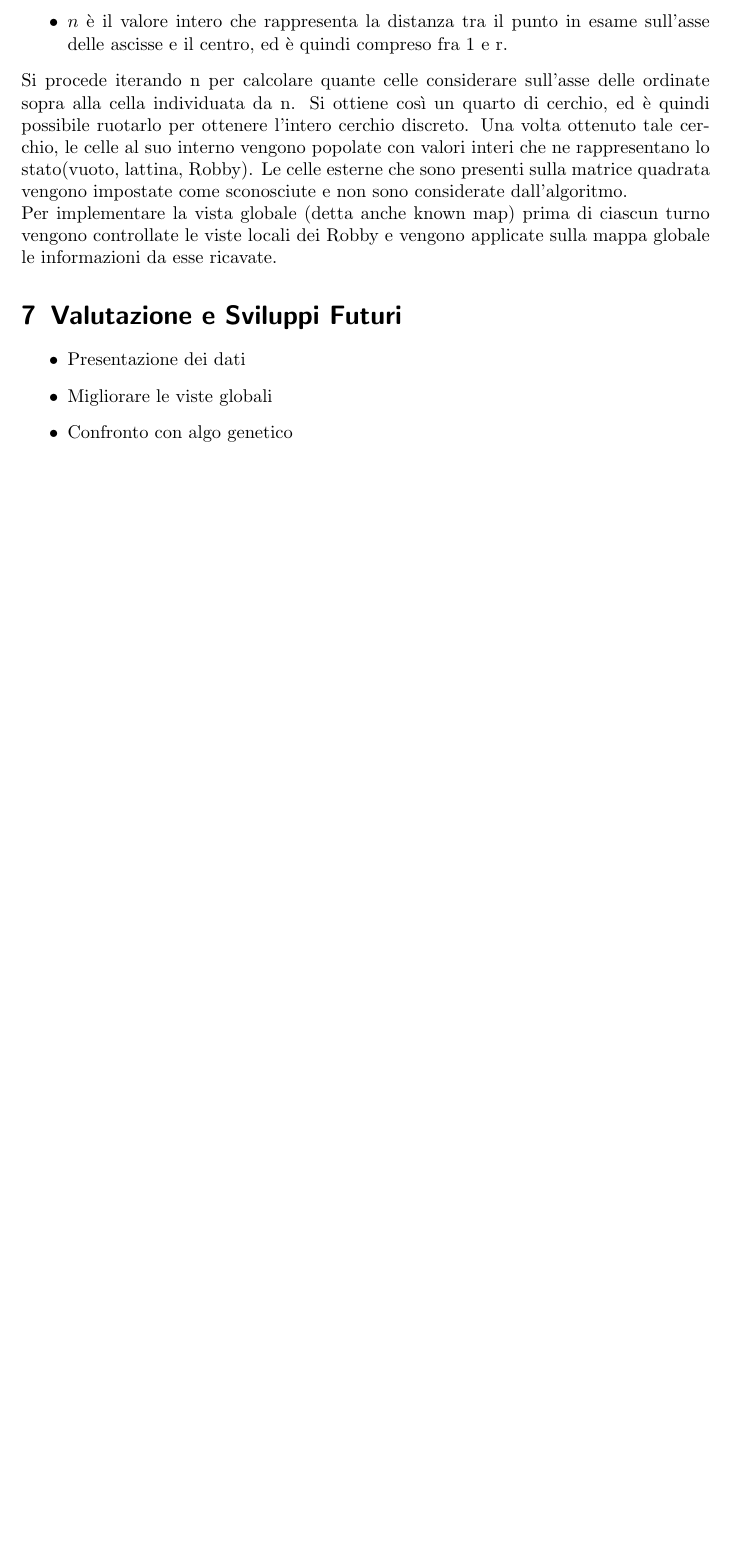
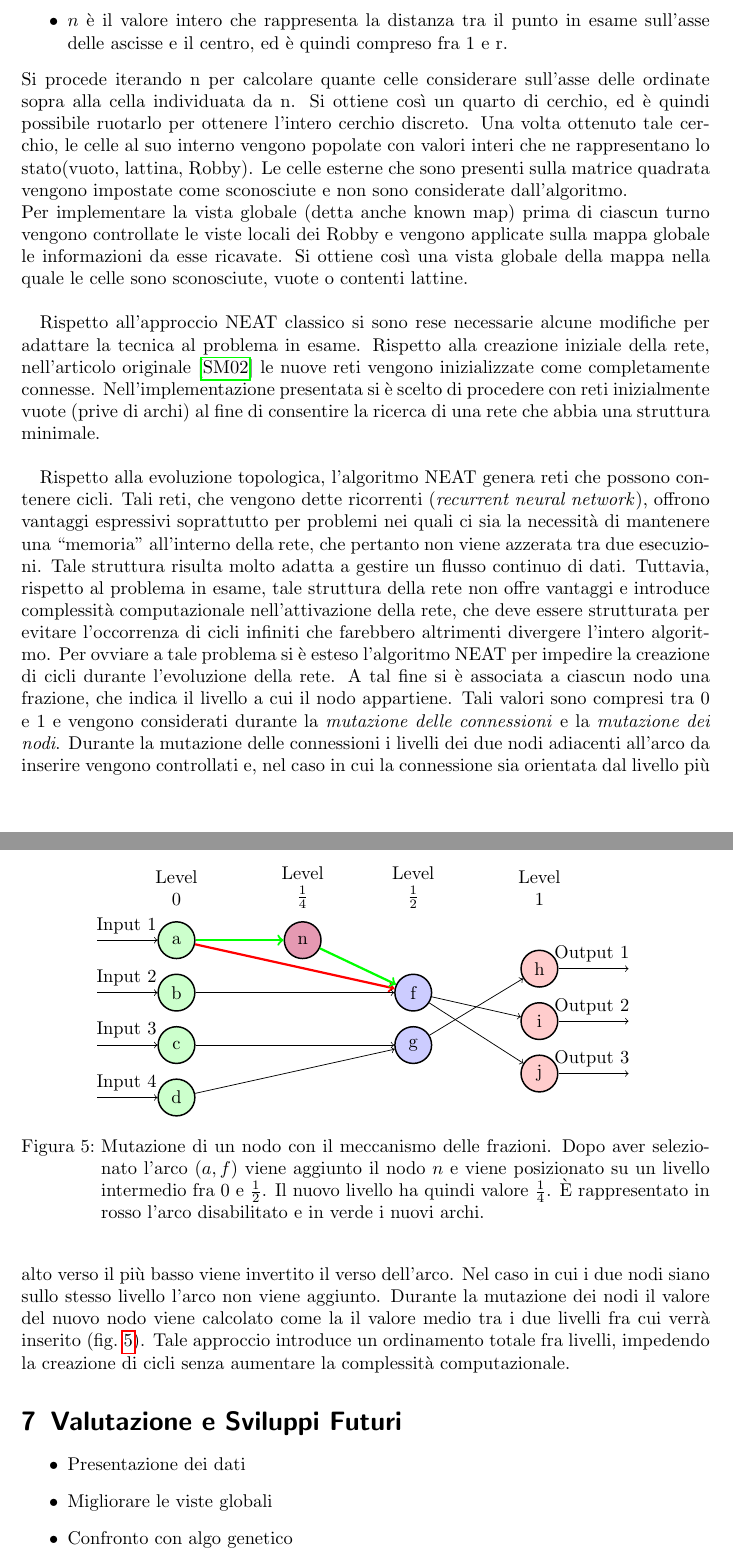
Before and after one commit to Collaborative-Robby/Relazione-nnet, a LaTeX paper (relazione.tex, which reads core/implementazione.tex): part of page 8 of 8 before the commit and two parts of pages 8 and 9 of 9 after it, the two joined at a grey line, cut so that both start at the same text, the shorter picture padded with empty space. Compiled offline with pdfLaTeX.

Commit message:
implementazione

```diff
--- a/core/implementazione.tex
+++ b/core/implementazione.tex
@@ -55,4 +55,109 @@ sconosciute e non sono considerate dall'algoritmo.
 \\
 Per implementare la vista globale (detta anche known map) prima di ciascun
 turno vengono controllate le viste locali dei Robby e vengono applicate sulla
-mappa globale le informazioni da esse ricavate.
+mappa globale le informazioni da esse ricavate. Si ottiene così una vista
+globale della mappa nella quale le celle sono sconosciute, vuote o contenti
+lattine.
+\\
+
+Rispetto all'approccio NEAT classico si sono rese necessarie alcune modifiche
+per adattare la tecnica al problema in esame. Rispetto alla creazione iniziale
+della rete, nell'articolo originale\cite{stanley2002evolving} le nuove reti
+vengono inizializzate come completamente connesse. Nell'implementazione
+presentata si è scelto di procedere con reti inizialmente vuote (prive di
+archi) al fine di consentire la ricerca di una rete che abbia una struttura
+minimale.\\
+
+Rispetto alla evoluzione topologica, l'algoritmo NEAT genera reti che possono
+contenere cicli. Tali reti, che vengono dette ricorrenti (\emph{recurrent neural
+network}), offrono vantaggi espressivi soprattutto per problemi nei quali ci sia
+la necessità di mantenere una ``memoria" all'interno della rete, che pertanto
+non viene azzerata tra due esecuzioni. Tale struttura risulta molto adatta a
+gestire un flusso continuo di dati. Tuttavia, rispetto al problema in esame,
+tale struttura della rete non offre vantaggi e introduce complessità
+computazionale nell'attivazione della rete, che deve essere strutturata per
+evitare l'occorrenza di cicli infiniti che farebbero altrimenti divergere
+l'intero algoritmo. Per ovviare a tale problema si è esteso l'algoritmo NEAT per
+impedire la creazione di cicli durante l'evoluzione della rete. A tal fine si è
+associata a ciascun nodo una frazione, che indica il livello a cui il nodo
+appartiene. Tali valori sono compresi tra 0 e 1 e vengono considerati durante
+la \emph{mutazione delle connessioni} e la \emph{mutazione dei nodi}. Durante la
+mutazione delle connessioni i livelli dei due nodi adiacenti all'arco da inserire
+vengono controllati e, nel caso in cui la connessione sia orientata dal livello
+più alto verso il più basso viene invertito il verso dell'arco. Nel caso in cui
+i due nodi siano sullo stesso livello l'arco non viene aggiunto. Durante la
+mutazione dei nodi il valore del nuovo nodo viene calcolato come la il valore
+medio tra i due livelli fra cui verrà inserito (\cref{fig:mutatefraction}).
+Tale approccio introduce un ordinamento totale fra livelli, impedendo la
+creazione di cicli senza aumentare la complessità computazionale.
+
+\begin{figure}
+	\centering
+	\begin{tikzpicture}[
+		->,
+		input node/.style={circle, draw, thick, fill=green!20,minimum size = 7mm},
+		hidden node/.style={circle, draw, thick, fill=blue!20,minimum size = 7mm},
+		output node/.style={circle, draw, thick, fill=red!20,minimum size = 7mm},
+		new node/.style={circle, draw, thick, fill=purple!40,minimum size = 7mm},
+		dummy node/.style={circle, thick}
+	]
+		\node[dummy node] (d1) {};
+		\node[dummy node,below of=d1] (d2) {};
+		\node[dummy node,below of=d2] (d3) {};
+		\node[dummy node,below of=d3] (d4) {};
+
+		\node[input node,right of=d1,xshift=20pt] (i1) {a};
+		\node[input node,below of=i1] (i2) {b};
+		\node[input node,below of=i2] (i3) {c};
+		\node[input node,below of=i3] (i4) {d};
+
+		\node[hidden node,right of=i2,xshift=100pt] (h1) {f};
+		\node[hidden node,right of=i3,xshift=100pt] (h2) {g};
+
+		\node[output node,right of=h1,yshift=13pt,xshift=40pt] (o1) {h};
+		\node[output node,below of=o1] (o2) {i};
+		\node[output node,below of=o2] (o3) {j};
+
+		\node[dummy node,right of=o1, xshift=25pt] (do1) {};
+		\node[dummy node,below of=do1] (do2) {};
+		\node[dummy node,below of=do2] (do3) {};
+
+		\foreach \i in {1,...,4} {
+			\draw[<-] (i\i) -- (d\i) node[above,xshift=0.75cm] {Input \i};
+		}
+
+		\draw[->,very thick,red] (i1) -- (h1) {};
+		\draw[->] (i2) -- (h1) {};
+		\draw[->] (i3) -- (h2) {};
+		\draw[->] (i4) -- (h2) {};
+
+		\draw[->] (h1) -- (o3) {};
+		\draw[->] (h1) -- (o2) {};
+		\draw[->] (h2) -- (o1) {};
+
+		\node[new node,right of=i1,xshift=40pt] (n1) {n};
+		\draw[->,very thick,green] (i1) -- (n1) {};
+		\draw[->,very thick,green] (n1) -- (h1) {};
+
+		\foreach \o in {1,...,3} {
+			\draw[<-] (do\o) -- (o\o) node[above,xshift=1cm] {Output \o};
+		}
+
+		\node[dummy node, above of=i1,text width=1cm, align=center]
+		(lin) {Level 0};
+		\node[dummy node, right of=lin,text width=1cm,align=center,
+		xshift=40pt] (lhi) {Level $\frac{1}{4}$};
+		\node[dummy node, right of=lin,text width=1cm,align=center,
+		xshift=100pt] (lhi) {Level $\frac{1}{2}$};
+		\node[dummy node, right of=lhi,text width=1cm,align=center,
+		xshift=40pt] (lou) {Level 1};
+
+
+	\end{tikzpicture}
+	\caption{Mutazione di un nodo con il meccanismo delle frazioni. Dopo aver
+	selezionato l'arco $(a,f)$ viene aggiunto il nodo $n$ e viene posizionato su
+	un livello intermedio fra 0 e $\frac{1}{2}$. Il nuovo livello ha quindi
+	valore $\frac{1}{4}$. È rappresentato in rosso l'arco disabilitato e in
+	verde i nuovi archi.}
+	\label{fig:mutatefraction}
+\end{figure}
```
